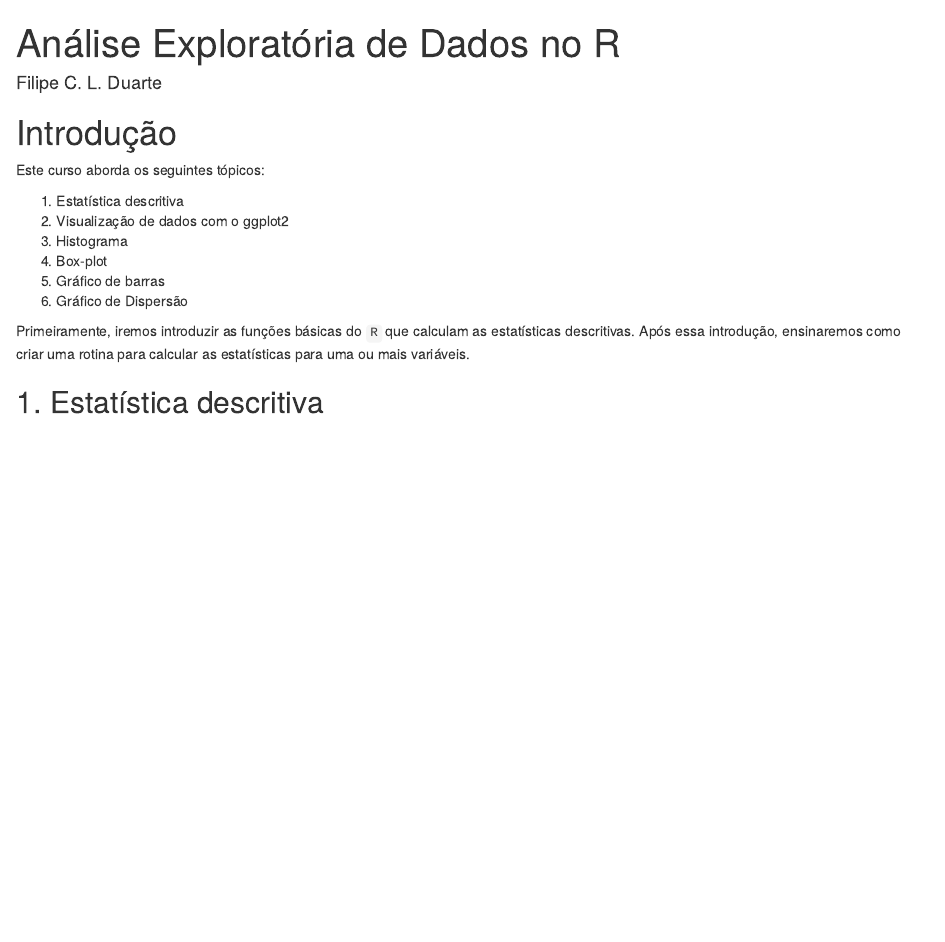
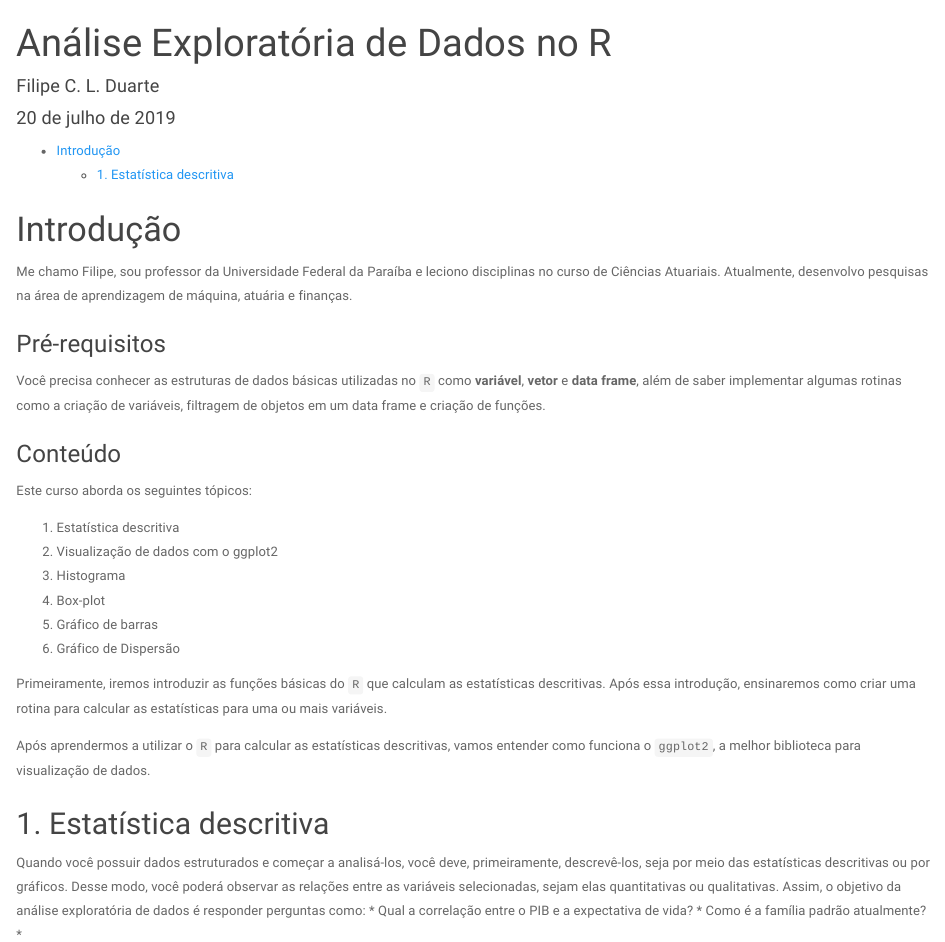
Before and after one commit to filipeclduarte/EDA_R, an R Markdown document (Notebook do curso de EDA no R.Rmd): the page in a window 1100 px wide, from its top. Rendered offline with R 4.5, knitr and Pandoc, with nearby package versions.

Commit message:
Alterando as perguntas

```diff
--- a/Notebook do curso de EDA no R.Rmd
+++ b/Notebook do curso de EDA no R.Rmd
@@ -1,4 +1,5 @@
 ---
 title: "Análise Exploratória de Dados no R"
 author: "Filipe C. L. Duarte"
-output: html_notebook
+date: "20 de julho de 2019"
+output:
@@ -8,3 +15,10 @@ output: html_notebook
+Me chamo Filipe, sou professor da Universidade Federal da Paraíba e leciono disciplinas no curso de Ciências Atuariais. Atualmente, desenvolvo pesquisas na área de aprendizagem de máquina, atuária e finanças.
+
+### Pré-requisitos
+
+Você precisa conhecer as estruturas de dados básicas utilizadas no `R` como **variável**, **vetor** e **data frame**, além de saber implementar algumas rotinas como a criação de variáveis, filtragem de objetos em um data frame e criação de funções.
+
+### Conteúdo
 
 Este curso aborda os seguintes tópicos:
 
@@ -17,4 +31,11 @@ Este curso aborda os seguintes tópicos:
 
 Primeiramente, iremos introduzir as funções básicas do `R` que calculam as estatísticas descritivas. Após essa introdução, ensinaremos como criar uma rotina para calcular as estatísticas para uma ou mais variáveis.
 
+Após aprendermos a utilizar o `R` para calcular as estatísticas descritivas, vamos entender como funciona o `ggplot2`, a melhor biblioteca para visualização de dados.
+
 ## 1. Estatística descritiva
+
+Quando você possuir dados estruturados e começar a analisá-los, você deve, primeiramente, descrevê-los, seja por meio das estatísticas descritivas ou por gráficos. Desse modo, você poderá observar as relações entre as variáveis selecionadas, sejam elas quantitativas ou qualitativas. Assim, o objetivo da análise exploratória de dados é responder perguntas como:
+* Qual a correlação entre o PIB e a expectativa de vida?
+* Como é a família padrão atualmente?
+*
```
Also changed, not shown: Notebook do curso de EDA no R.Rmd (6 more changed lines).
